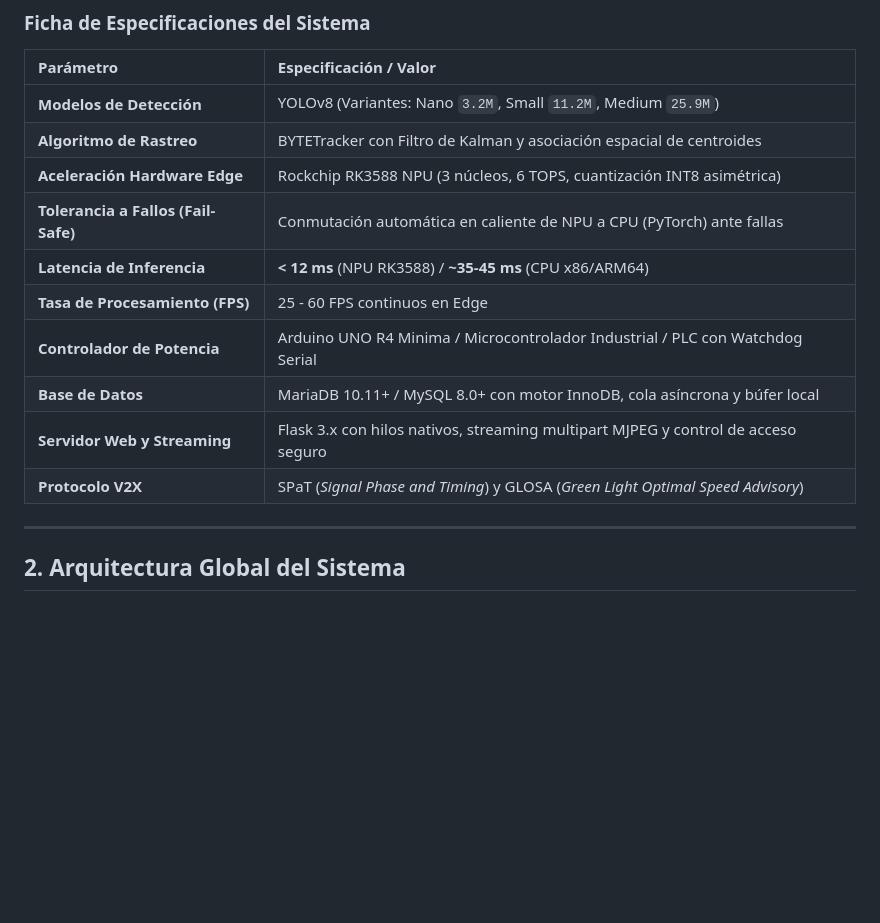
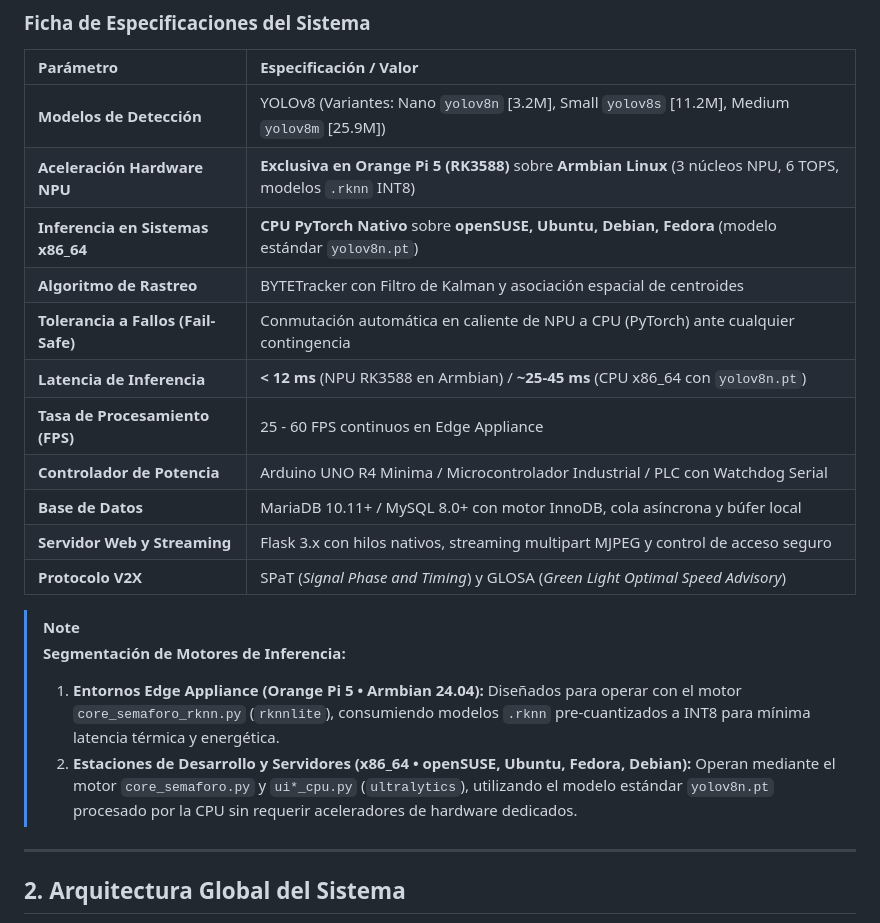
Before and after one commit to Pozole98/fluxa-smart-city, a Markdown page: docs/MANUAL_TECNICO.md, the part around the change. Drawn GitHub-style; blank space fills up the shorter version.

```diff
--- a/docs/MANUAL_TECNICO.md
+++ b/docs/MANUAL_TECNICO.md
@@ -16,16 +16,22 @@ El sistema sustituye los ciclos semafóricos tradicionales de tiempo fijo por un
 
 | Parámetro | Especificación / Valor |
 | :--- | :--- |
-| **Modelos de Detección** | YOLOv8 (Variantes: Nano `3.2M`, Small `11.2M`, Medium `25.9M`) |
+| **Modelos de Detección** | YOLOv8 (Variantes: Nano `yolov8n` [3.2M], Small `yolov8s` [11.2M], Medium `yolov8m` [25.9M]) |
+| **Aceleración Hardware NPU** | **Exclusiva en Orange Pi 5 (RK3588)** sobre **Armbian Linux** (3 núcleos NPU, 6 TOPS, modelos `.rknn` INT8) |
+| **Inferencia en Sistemas x86_64** | **CPU PyTorch Nativo** sobre **openSUSE, Ubuntu, Debian, Fedora** (modelo estándar `yolov8n.pt`) |
 | **Algoritmo de Rastreo** | BYTETracker con Filtro de Kalman y asociación espacial de centroides |
-| **Aceleración Hardware Edge** | Rockchip RK3588 NPU (3 núcleos, 6 TOPS, cuantización INT8 asimétrica) |
-| **Tolerancia a Fallos (Fail-Safe)** | Conmutación automática en caliente de NPU a CPU (PyTorch) ante fallas |
-| **Latencia de Inferencia** | **< 12 ms** (NPU RK3588) / **~35-45 ms** (CPU x86/ARM64) |
-| **Tasa de Procesamiento (FPS)** | 25 - 60 FPS continuos en Edge |
+| **Tolerancia a Fallos (Fail-Safe)** | Conmutación automática en caliente de NPU a CPU (PyTorch) ante cualquier contingencia |
+| **Latencia de Inferencia** | **< 12 ms** (NPU RK3588 en Armbian) / **~25-45 ms** (CPU x86_64 con `yolov8n.pt`) |
+| **Tasa de Procesamiento (FPS)** | 25 - 60 FPS continuos en Edge Appliance |
 | **Controlador de Potencia** | Arduino UNO R4 Minima / Microcontrolador Industrial / PLC con Watchdog Serial |
 | **Base de Datos** | MariaDB 10.11+ / MySQL 8.0+ con motor InnoDB, cola asíncrona y búfer local |
 | **Servidor Web y Streaming** | Flask 3.x con hilos nativos, streaming multipart MJPEG y control de acceso seguro |
 | **Protocolo V2X** | SPaT (*Signal Phase and Timing*) y GLOSA (*Green Light Optimal Speed Advisory*) |
+
+> [!NOTE]
+> **Segmentación de Motores de Inferencia:**
+> 1. **Entornos Edge Appliance (Orange Pi 5 • Armbian 24.04):** Diseñados para operar con el motor `core_semaforo_rknn.py` (`rknnlite`), consumiendo modelos `.rknn` pre-cuantizados a INT8 para mínima latencia térmica y energética.
+> 2. **Estaciones de Desarrollo y Servidores (x86_64 • openSUSE, Ubuntu, Fedora, Debian):** Operan mediante el motor `core_semaforo.py` y `ui*_cpu.py` (`ultralytics`), utilizando el modelo estándar `yolov8n.pt` procesado por la CPU sin requerir aceleradores de hardware dedicados.
 
 ---
 
```
Also changed, not shown: README.md (+15 -3 lines).
